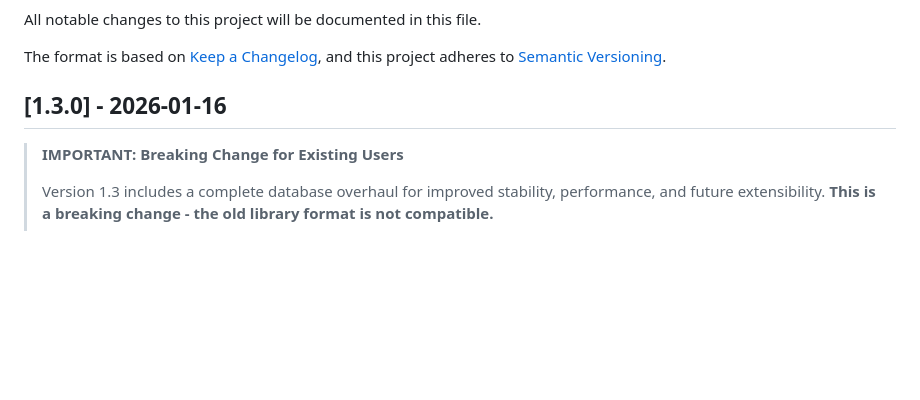
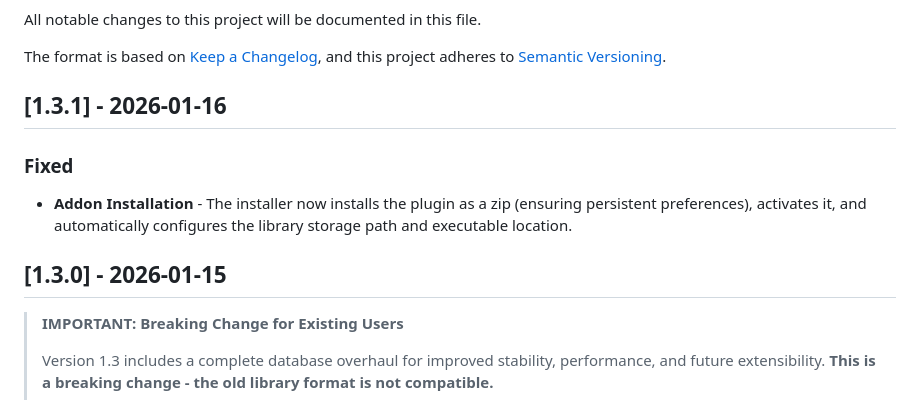
Before and after one commit to CGstuff/Action-Library, a Markdown page: CHANGELOG.md, the part around the change. Drawn GitHub-style; blank space fills up the shorter version.

Commit message:
updated changelog

```diff
--- a/CHANGELOG.md
+++ b/CHANGELOG.md
@@ -5,7 +5,13 @@ All notable changes to this project will be documented in this file.
 The format is based on [Keep a Changelog](https://keepachangelog.com/en/1.1.0/),
 and this project adheres to [Semantic Versioning](https://semver.org/spec/v2.0.0.html).
 
-## [1.3.0] - 2026-01-16
+## [1.3.1] - 2026-01-16
+
+### Fixed
+
+- **Addon Installation** - The installer now installs the plugin as a zip (ensuring persistent preferences), activates it, and automatically configures the library storage path and executable location.
+
+## [1.3.0] - 2026-01-15
 
 > **IMPORTANT: Breaking Change for Existing Users**
 >
```
